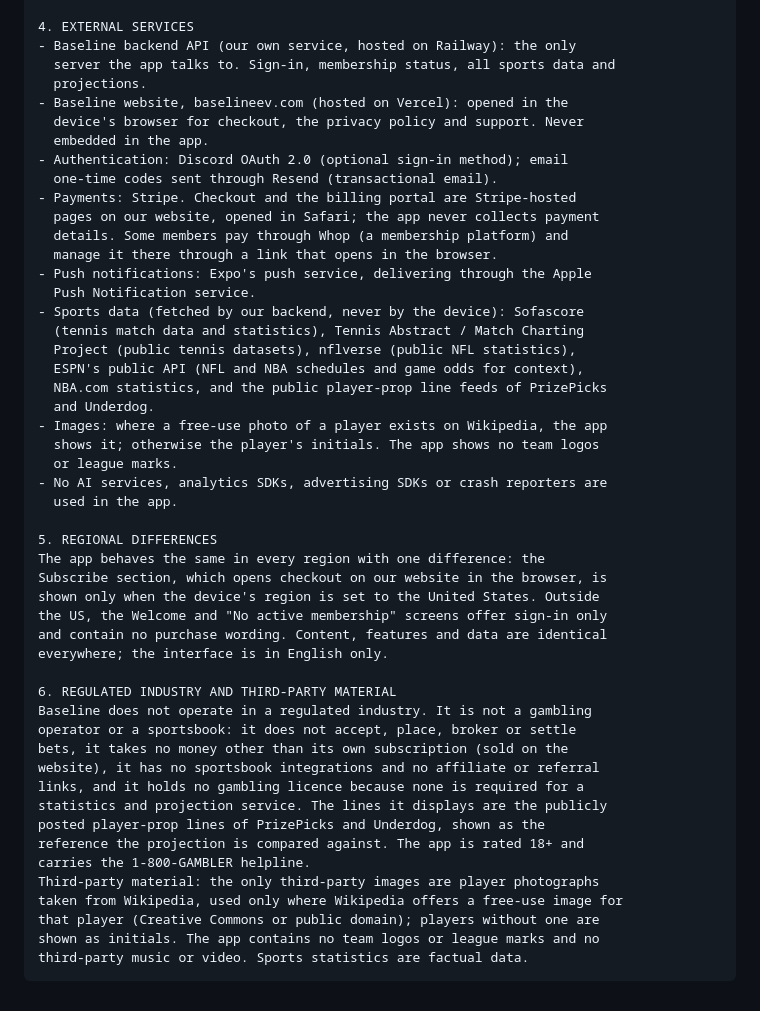
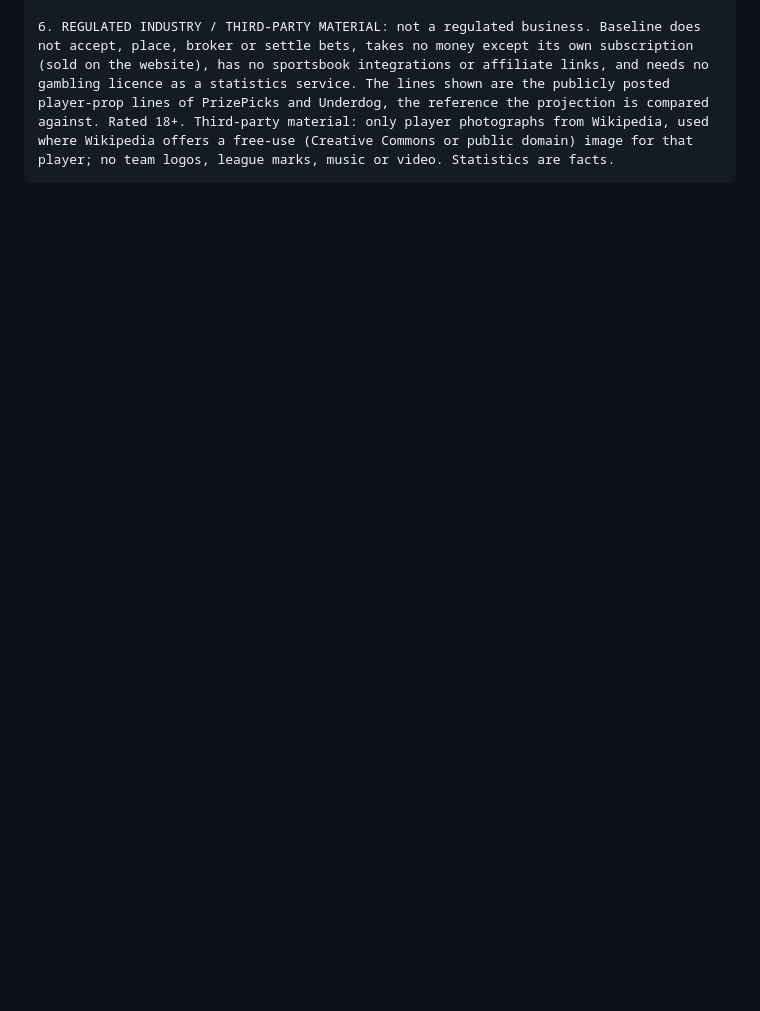
Before and after one commit to shawnf1213/baseline, a Markdown page: mobile/docs/app-review-reply.md, the part around one of its changes. Rendered like a GitHub page; blank space fills up the shorter version.

````diff
--- a/mobile/docs/app-review-reply.md
+++ b/mobile/docs/app-review-reply.md
@@ -123,52 +68,3 @@ comes from our own backend.
 
-4. EXTERNAL SERVICES
-- Baseline backend API (our own service, hosted on Railway): the only
-  server the app talks to. Sign-in, membership status, all sports data and
-  projections.
-- Baseline website, baselineev.com (hosted on Vercel): opened in the
-  device's browser for checkout, the privacy policy and support. Never
-  embedded in the app.
-- Authentication: Discord OAuth 2.0 (optional sign-in method); email
-  one-time codes sent through Resend (transactional email).
-- Payments: Stripe. Checkout and the billing portal are Stripe-hosted
-  pages on our website, opened in Safari; the app never collects payment
-  details. Some members pay through Whop (a membership platform) and
-  manage it there through a link that opens in the browser.
-- Push notifications: Expo's push service, delivering through the Apple
-  Push Notification service.
-- Sports data (fetched by our backend, never by the device): Sofascore
-  (tennis match data and statistics), Tennis Abstract / Match Charting
-  Project (public tennis datasets), nflverse (public NFL statistics),
-  ESPN's public API (NFL and NBA schedules and game odds for context),
-  NBA.com statistics, and the public player-prop line feeds of PrizePicks
-  and Underdog.
-- Images: where a free-use photo of a player exists on Wikipedia, the app
-  shows it; otherwise the player's initials. The app shows no team logos
-  or league marks.
-- No AI services, analytics SDKs, advertising SDKs or crash reporters are
-  used in the app.
-
-5. REGIONAL DIFFERENCES
-The app behaves the same in every region with one difference: the
-Subscribe section, which opens checkout on our website in the browser, is
-shown only when the device's region is set to the United States. Outside
-the US, the Welcome and "No active membership" screens offer sign-in only
-and contain no purchase wording. Content, features and data are identical
-everywhere; the interface is in English only.
-
-6. REGULATED INDUSTRY AND THIRD-PARTY MATERIAL
-Baseline does not operate in a regulated industry. It is not a gambling
-operator or a sportsbook: it does not accept, place, broker or settle
-bets, it takes no money other than its own subscription (sold on the
-website), it has no sportsbook integrations and no affiliate or referral
-links, and it holds no gambling licence because none is required for a
-statistics and projection service. The lines it displays are the publicly
-posted player-prop lines of PrizePicks and Underdog, shown as the
-reference the projection is compared against. The app is rated 18+ and
-carries the 1-800-GAMBLER helpline.
-Third-party material: the only third-party images are player photographs
-taken from Wikipedia, used only where Wikipedia offers a free-use image for
-that player (Creative Commons or public domain); players without one are
-shown as initials. The app contains no team logos or league marks and no
-third-party music or video. Sports statistics are factual data.
+6. REGULATED INDUSTRY / THIRD-PARTY MATERIAL: not a regulated business. Baseline does not accept, place, broker or settle bets, takes no money except its own subscription (sold on the website), has no sportsbook integrations or affiliate links, and needs no gambling licence as a statistics service. The lines shown are the publicly posted player-prop lines of PrizePicks and Underdog, the reference the projection is compared against. Rated 18+. Third-party material: only player photographs from Wikipedia, used where Wikipedia offers a free-use (Creative Commons or public domain) image for that player; no team logos, league marks, music or video. Statistics are facts.
 ```
````
Also changed, not shown: other parts of mobile/docs/app-review-reply.md (+9 -64 lines).
